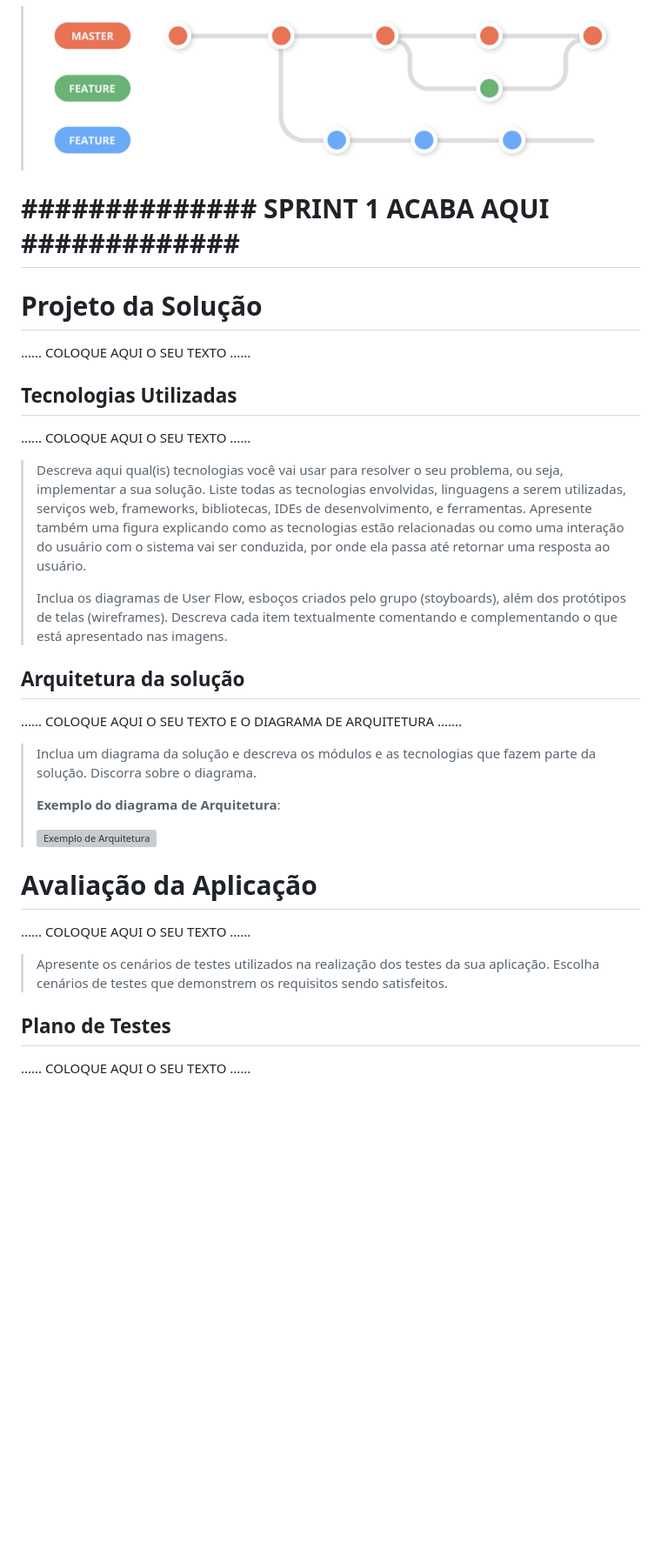
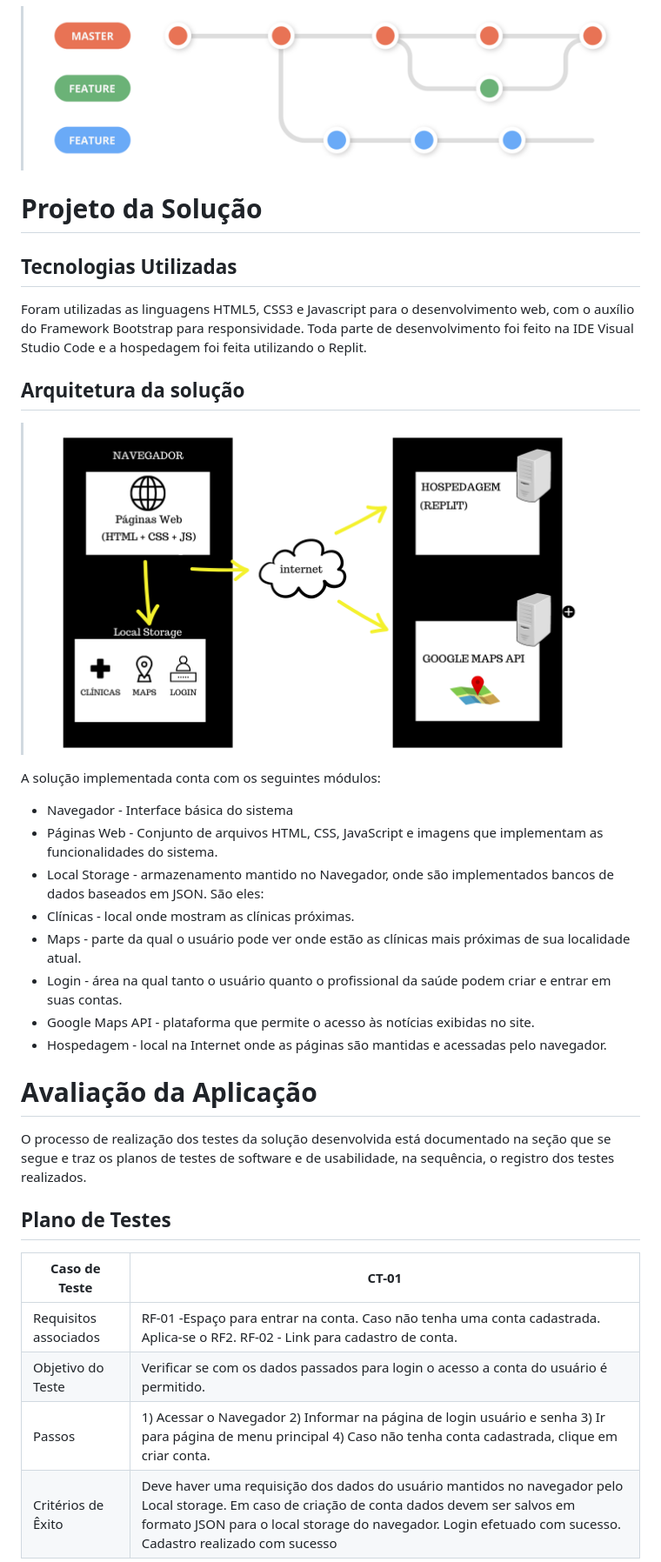
Before and after one commit to vfmoraes/MindMate, a Markdown page: docs/relatorio/Relatorio Tecnico.md, the part around one of its changes. Shown at 87% size. Drawn GitHub-style; blank space fills up the shorter version; grey boxes are pictures that could not be loaded.

```diff
--- a/docs/relatorio/Relatorio Tecnico.md
+++ b/docs/relatorio/Relatorio Tecnico.md
@@ -201,51 +200,37 @@ Para gestão do código fonte do software desenvolvido pela equipe, o grupo util
 
 > ![Github-Workflow](images/Github-Workflow.png)
 
-# **############## SPRINT 1 ACABA AQUI #############**
-
-
 # Projeto da Solução
-
-......  COLOQUE AQUI O SEU TEXTO ......
 
 ## Tecnologias Utilizadas
 
-......  COLOQUE AQUI O SEU TEXTO ......
-
-> Descreva aqui qual(is) tecnologias você vai usar para resolver o seu
-> problema, ou seja, implementar a sua solução. Liste todas as
-> tecnologias envolvidas, linguagens a serem utilizadas, serviços web,
-> frameworks, bibliotecas, IDEs de desenvolvimento, e ferramentas.
-> Apresente também uma figura explicando como as tecnologias estão
-> relacionadas ou como uma interação do usuário com o sistema vai ser
-> conduzida, por onde ela passa até retornar uma resposta ao usuário.
->
-> Inclua os diagramas de User Flow, esboços criados pelo grupo
-> (stoyboards), além dos protótipos de telas (wireframes). Descreva cada
-> item textualmente comentando e complementando o que está apresentado
-> nas imagens.
+Foram utilizadas as linguagens HTML5, CSS3 e Javascript para o desenvolvimento web, com o auxílio do Framework Bootstrap para responsividade. Toda parte de desenvolvimento foi feito na IDE Visual Studio Code e a hospedagem foi feita utilizando o Replit.
 
 ## Arquitetura da solução
 
-......  COLOQUE AQUI O SEU TEXTO E O DIAGRAMA DE ARQUITETURA .......
+> ![](images/arquitetura.png)
 
-> Inclua um diagrama da solução e descreva os módulos e as tecnologias
-> que fazem parte da solução. Discorra sobre o diagrama.
->
-> **Exemplo do diagrama de Arquitetura**:
->
-> ![Exemplo de Arquitetura](images/arquitetura-exemplo.png)
+A solução implementada conta com os seguintes módulos:
+- Navegador - Interface básica do sistema
+- Páginas Web - Conjunto de arquivos HTML, CSS, JavaScript e imagens que implementam as funcionalidades do sistema.
+- Local Storage - armazenamento mantido no Navegador, onde são implementados bancos de dados baseados em JSON. São eles:
+- Clínicas - local onde mostram as clínicas próximas.
+- Maps - parte da qual o usuário pode ver onde estão as clínicas mais próximas de sua localidade atual.
+- Login - área na qual tanto o usuário quanto o profissional da saúde podem criar e entrar em suas contas.
+- Google Maps API - plataforma que permite o acesso às notícias exibidas no site.
+- Hospedagem - local na Internet onde as páginas são mantidas e acessadas pelo navegador.
 
 
 # Avaliação da Aplicação
 
-......  COLOQUE AQUI O SEU TEXTO ......
-
-> Apresente os cenários de testes utilizados na realização dos testes da
-> sua aplicação. Escolha cenários de testes que demonstrem os requisitos
-> sendo satisfeitos.
+O processo de realização dos testes da solução desenvolvida está documentado na seção que se segue e traz os planos de testes de software e de usabilidade, na sequência, o registro dos testes realizados.
 
 ## Plano de Testes
 
-......  COLOQUE AQUI O SEU TEXTO ......
+| Caso de Teste  | CT-01              |
+|-----------|----------------------------------------|
+|Requisitos associados  | RF-01 -Espaço para entrar na conta. Caso não tenha uma conta cadastrada. Aplica-se o RF2. RF-02 - Link para cadastro de conta. |
+|Objetivo do Teste | Verificar se com os dados passados para login o acesso a conta do usuário é permitido. |
+|Passos | 1) Acessar o Navegador 2) Informar na página de login usuário e senha 3) Ir para página de menu principal 4) Caso não tenha conta cadastrada, clique em criar conta. |
+|Critérios de Êxito | Deve haver uma requisição dos dados do usuário mantidos no navegador pelo Local storage. Em caso de criação de conta dados devem ser salvos em formato JSON para o local storage do navegador. Login efetuado com sucesso. Cadastro realizado com sucesso |
 
```
Also changed, not shown: other parts of docs/relatorio/Relatorio Tecnico.md (+52 -33 lines).
